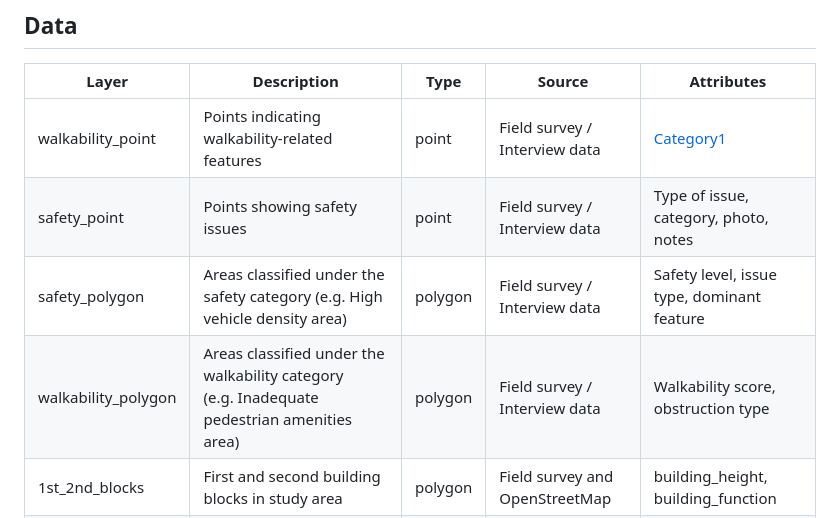
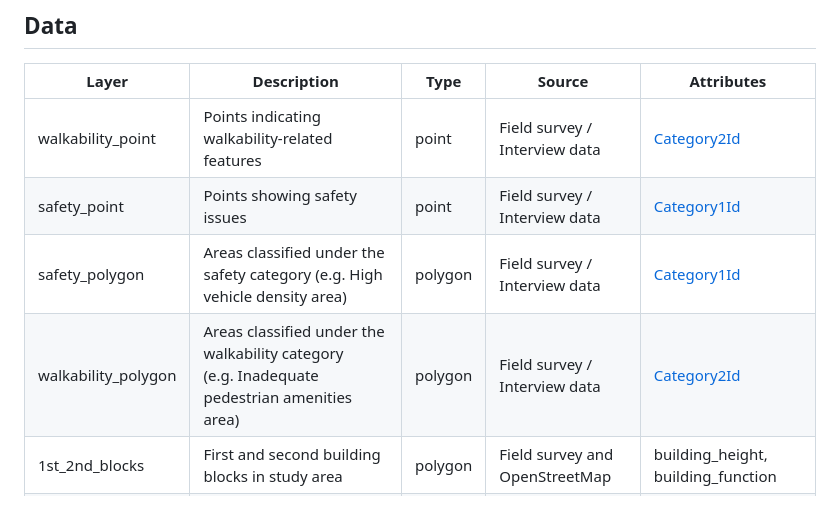
Before and after one commit to alicepham01/HCR-3D-Visualization, a Markdown page: README.md, the part around the change. GitHub-like rendering.

```diff
--- a/README.md
+++ b/README.md
@@ -4,10 +4,10 @@
 ## Data
 | Layer               | Description                                                                                 | Type     | Source                                                                                                                                                                                                                                                                       | Attributes                                 |
 |---------------------|---------------------------------------------------------------------------------------------|----------|-------------------------------------------------------------------------------------------------------------------------------------------------------------------------------------------------------------------------------------------------------------------------------|--------------------------------------------|
-| walkability_point   | Points indicating walkability-related features                                              | point    | Field survey / Interview data                                                                                                                                                                                                                                                | [Category1](Import_template.csv)            |
-| safety_point        | Points showing safety issues                                                                | point    | Field survey / Interview data                                                                                                                                                                                                                                                | Type of issue, category, photo, notes      |
-| safety_polygon      | Areas classified under the safety category (e.g. High vehicle density area)                 | polygon  | Field survey / Interview data                                                                                                                                                                                                                                                | Safety level, issue type, dominant feature |
-| walkability_polygon | Areas classified under the walkability category (e.g. Inadequate pedestrian amenities area) | polygon  | Field survey / Interview data                                                                                                                                                                                                                                                | Walkability score, obstruction type        |
+| walkability_point   | Points indicating walkability-related features                                              | point    | Field survey / Interview data                                                                                                                                                                                                                                                | [Category2Id](Import_template.csv)            |
+| safety_point        | Points showing safety issues                                                                | point    | Field survey / Interview data                                                                                                                                                                                                                                                | [Category1Id](Import_template.csv)      |
+| safety_polygon      | Areas classified under the safety category (e.g. High vehicle density area)                 | polygon  | Field survey / Interview data                                                                                                                                                                                                                                                | [Category1Id](Import_template.csv)    |
+| walkability_polygon | Areas classified under the walkability category (e.g. Inadequate pedestrian amenities area) | polygon  | Field survey / Interview data                                                                                                                                                                                                                                                | [Category2Id](Import_template.csv)           |
 | 1st_2nd_blocks      | First and second building blocks in study area                                              | polygon  | Field survey and OpenStreetMap                                                                                                                                                                                                                                               | building_height, building_function         |
 | 3rd_4th_blocks      | Third and fourth building blocks in study area                                              | polygon  | Field survey and OpenStreetMap                                                                                                                                                                                                                                               | building_height, building_function         |
 | Building_plain      | Building footprints around study area                                                       | polygon  | OpenStreetMap                                                                                                                                                                                                                                                                | Basic geometry only                        |
```
